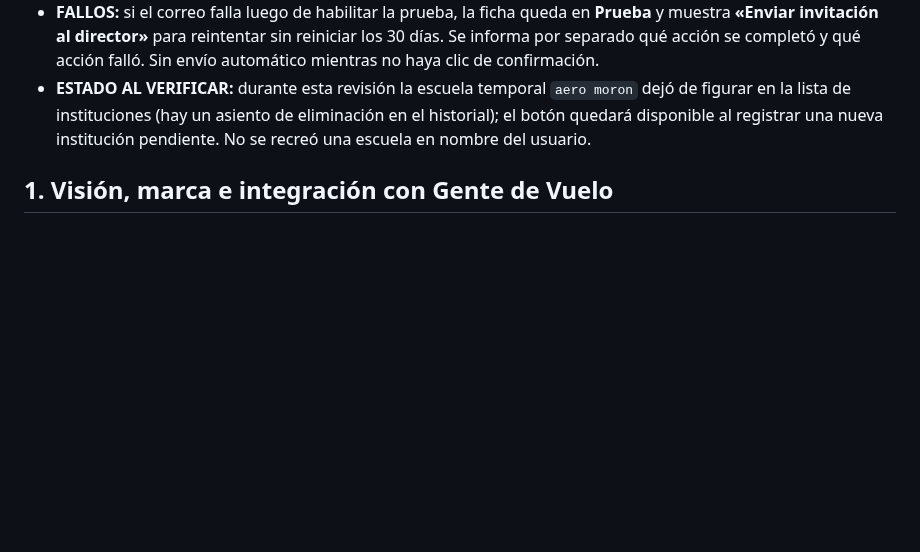
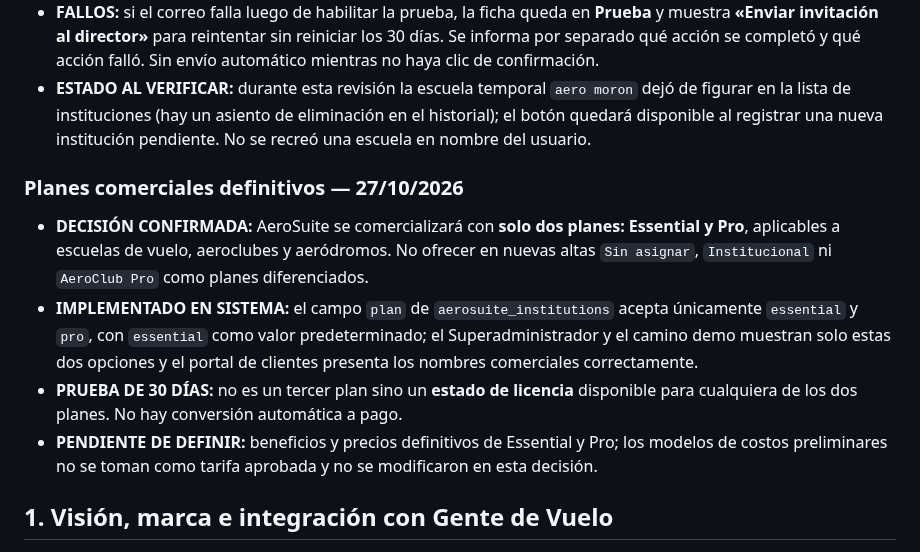
Before and after one commit to gusfab71-cmd/gentedevuelo, a Markdown page: utilidades/gestion-aeronautica/CAJA-DE-IDEAS.md, the part around the change. Rendered like a GitHub page; blank space fills up the shorter version.

Commit message:
docs(aerosuite): registrar decisión final de dos planes Essential y Pro

```diff
--- a/utilidades/gestion-aeronautica/CAJA-DE-IDEAS.md
+++ b/utilidades/gestion-aeronautica/CAJA-DE-IDEAS.md
@@ -54,6 +54,13 @@ Este es el registro central de las decisiones, ideas y pendientes tratados para
 - **OPERACIÓN:** tras confirmar, actualiza **solo** una institución todavía pendiente que no haya iniciado una prueba (filtros por `id`, `status='pending'` y `trial_started_at IS NULL`). El trigger de Supabase genera las fechas de 30 días; recién tras verificar que la licencia se activó se solicita el correo al director mediante la función existente `aerosuite-invitations`.
 - **FALLOS:** si el correo falla luego de habilitar la prueba, la ficha queda en **Prueba** y muestra **«Enviar invitación al director»** para reintentar sin reiniciar los 30 días. Se informa por separado qué acción se completó y qué acción falló. Sin envío automático mientras no haya clic de confirmación.
 - **ESTADO AL VERIFICAR:** durante esta revisión la escuela temporal `aero moron` dejó de figurar en la lista de instituciones (hay un asiento de eliminación en el historial); el botón quedará disponible al registrar una nueva institución pendiente. No se recreó una escuela en nombre del usuario.
+
+### Planes comerciales definitivos — 27/10/2026
+
+- **DECISIÓN CONFIRMADA:** AeroSuite se comercializará con **solo dos planes: Essential y Pro**, aplicables a escuelas de vuelo, aeroclubes y aeródromos. No ofrecer en nuevas altas `Sin asignar`, `Institucional` ni `AeroClub Pro` como planes diferenciados.
+- **IMPLEMENTADO EN SISTEMA:** el campo `plan` de `aerosuite_institutions` acepta únicamente `essential` y `pro`, con `essential` como valor predeterminado; el Superadministrador y el camino demo muestran solo estas dos opciones y el portal de clientes presenta los nombres comerciales correctamente.
+- **PRUEBA DE 30 DÍAS:** no es un tercer plan sino un **estado de licencia** disponible para cualquiera de los dos planes. No hay conversión automática a pago.
+- **PENDIENTE DE DEFINIR:** beneficios y precios definitivos de Essential y Pro; los modelos de costos preliminares no se toman como tarifa aprobada y no se modificaron en esta decisión.
 
 ## 1. Visión, marca e integración con Gente de Vuelo
 
```
